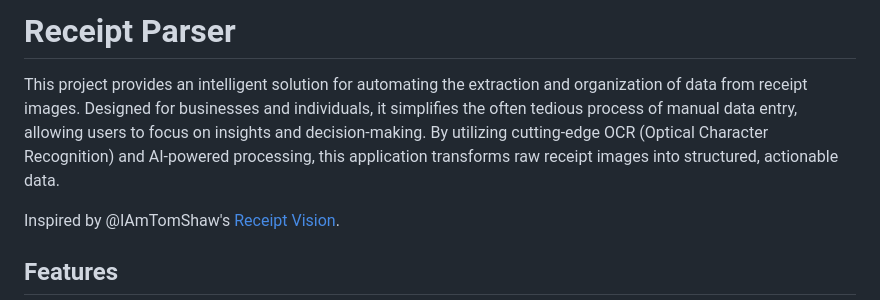
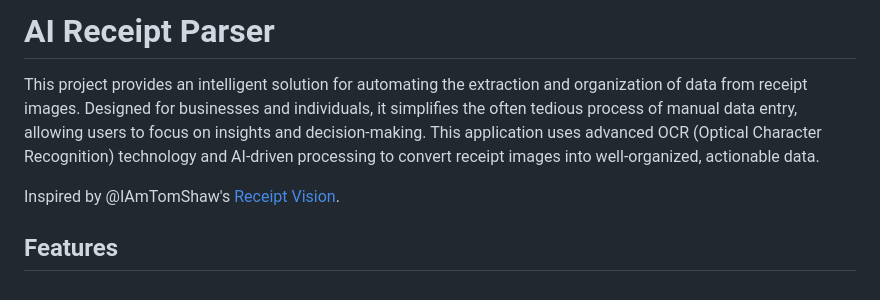
Before and after one commit to JustCabaret/AIReceiptParser, a Markdown page: README.md, the part around the change. Drawn GitHub-style.

```diff
--- a/README.md
+++ b/README.md
@@ -1,6 +1,6 @@
-# Receipt Parser
+# AI Receipt Parser
 
-This project provides an intelligent solution for automating the extraction and organization of data from receipt images. Designed for businesses and individuals, it simplifies the often tedious process of manual data entry, allowing users to focus on insights and decision-making. By utilizing cutting-edge OCR (Optical Character Recognition) and AI-powered processing, this application transforms raw receipt images into structured, actionable data.
+This project provides an intelligent solution for automating the extraction and organization of data from receipt images. Designed for businesses and individuals, it simplifies the often tedious process of manual data entry, allowing users to focus on insights and decision-making. This application uses advanced OCR (Optical Character Recognition) technology and AI-driven processing to convert receipt images into well-organized, actionable data.
 
 Inspired by @IAmTomShaw's [Receipt Vision](https://github.com/IAmTomShaw/receipt-vision).
 
```
